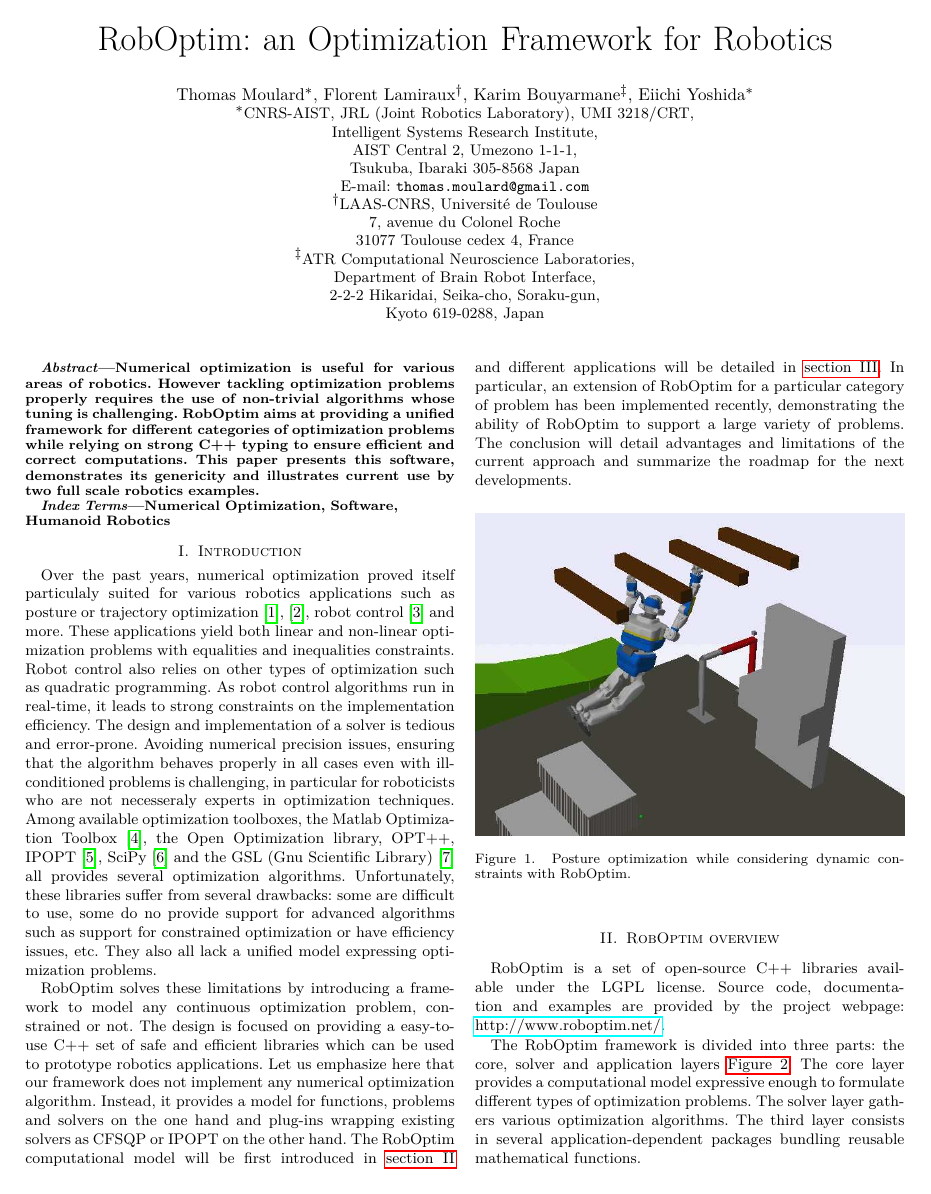
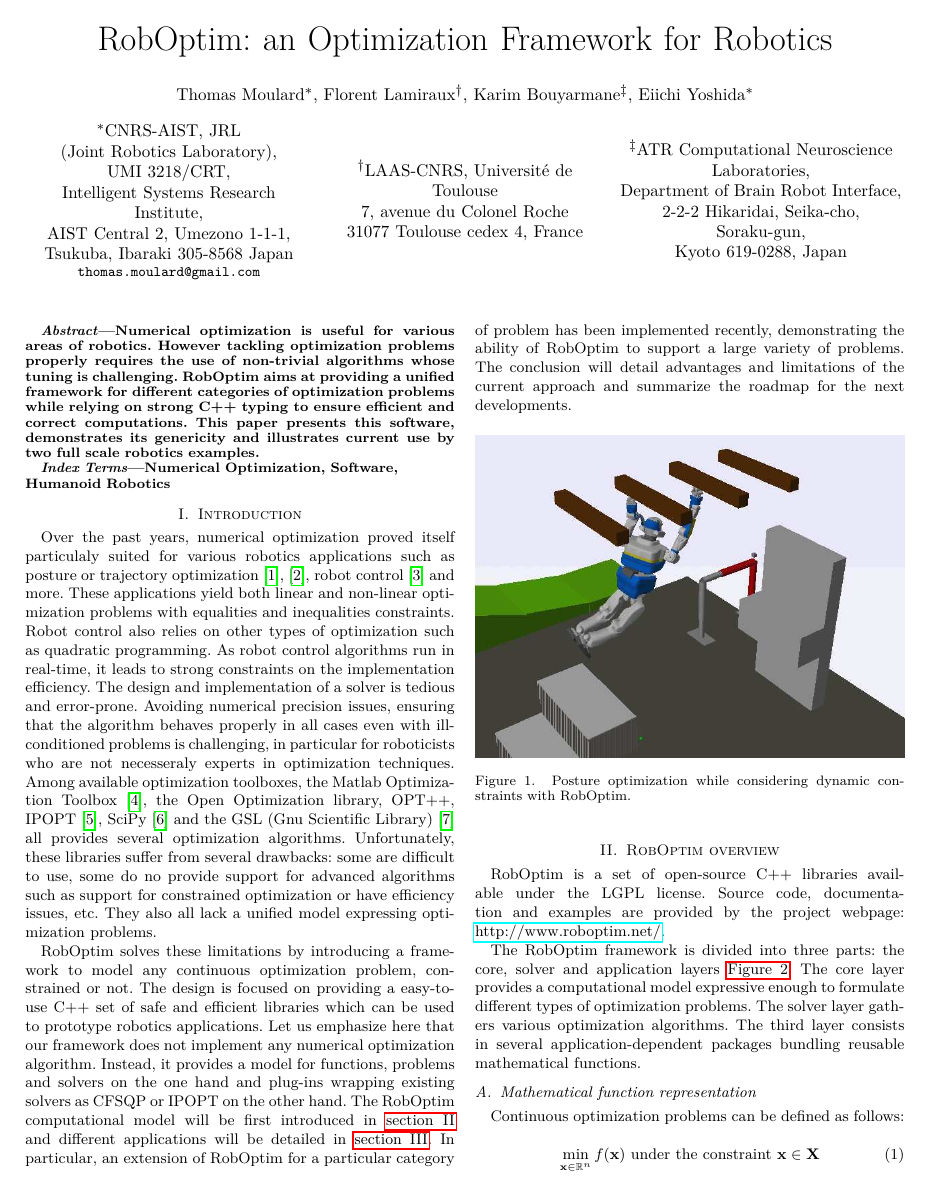
Before and after one commit to thomas-moulard/robomec13, a LaTeX paper (robomec13.tex): page 1 of 4. Compiled offline with pdfLaTeX.

Commit message:
Fix institutions.

```diff
--- a/robomec13.tex
+++ b/robomec13.tex
@@ -41,19 +41,25 @@
 \author{\IEEEauthorblockN{Thomas~Moulard\IEEEauthorrefmark{1}, %
     Florent~Lamiraux\IEEEauthorrefmark{2}, %
     Karim~Bouyarmane\IEEEauthorrefmark{3}, %
-    Eiichi~Yoshida\IEEEauthorrefmark{1}}%
-%
-\IEEEauthorblockA{\IEEEauthorrefmark{1}%
-  CNRS-AIST, JRL (Joint Robotics Laboratory), UMI 3218/CRT,\\%
+    Eiichi~Yoshida\IEEEauthorrefmark{1}}
+\\
+  \parbox{.32\linewidth}{\centering%
+    \IEEEauthorrefmark{1}%
+    CNRS-AIST, JRL\\
+    (Joint Robotics Laboratory), \mbox{UMI 3218/CRT},\\%
     Intelligent Systems Research Institute,\\%
     AIST Central 2, Umezono 1-1-1,\\%
     Tsukuba, Ibaraki 305-8568 Japan\\%
-  E-mail: \texttt{thomas.moulard@gmail.com}}%
-\IEEEauthorblockA{\IEEEauthorrefmark{2}%
+    \small \texttt{thomas.moulard@gmail.com}}%
+  \hspace*{.01\linewidth}
+  \parbox{.32\linewidth}{\centering%
+    \IEEEauthorrefmark{2}%
     LAAS-CNRS, Universit\'e de Toulouse\\%
     7, avenue du Colonel Roche\\%
     31077 Toulouse cedex 4, France}%
-\IEEEauthorblockA{\IEEEauthorrefmark{3}%
+  \hspace*{.01\linewidth}
+  \parbox{.32\linewidth}{\centering%
+    \IEEEauthorrefmark{3}%
     ATR Computational Neuroscience Laboratories,\\%
     Department of Brain Robot Interface,\\%
     2-2-2 Hikaridai, Seika-cho, Soraku-gun,\\%
```
Also changed, not shown: robomec13.pdf. Lines whose indentation alone changed are shown as unchanged.
